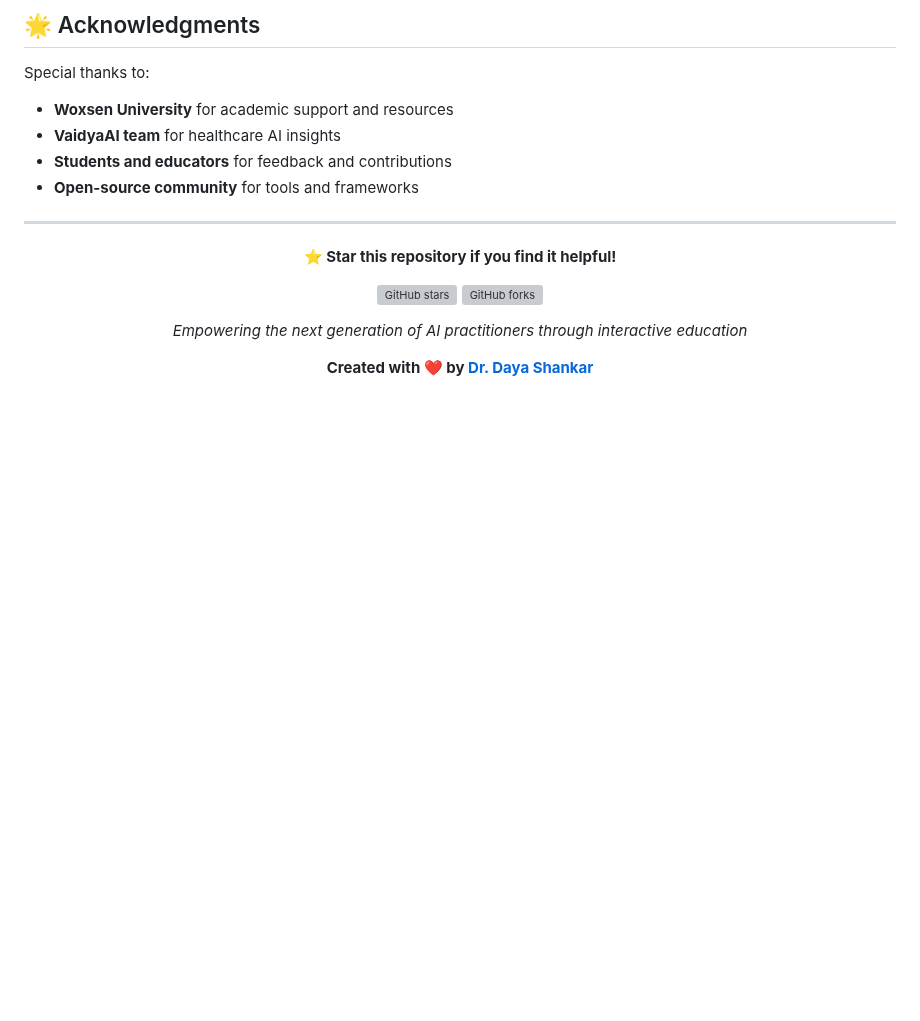
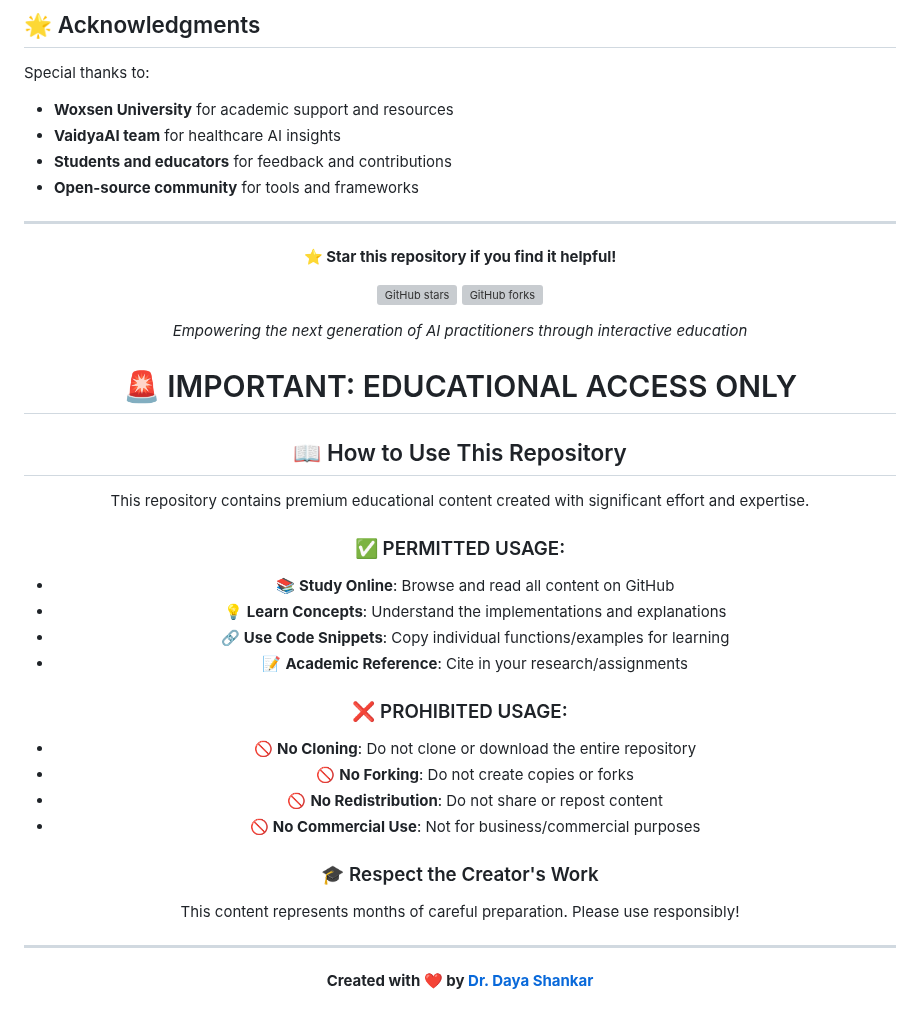
Before and after one commit to dayashankar-ai/interactive-deep-learning-lectures, a Markdown page: README.md, the part around the change. GitHub-like rendering; blank space fills up the shorter version; grey boxes are pictures that could not be loaded.

Commit message:
Update with restricted use README.md

```diff
--- a/README.md
+++ b/README.md
@@ -208,6 +208,27 @@ Special thanks to:
 
 *Empowering the next generation of AI practitioners through interactive education*
 
+# 🚨 IMPORTANT: EDUCATIONAL ACCESS ONLY
+
+## 📖 How to Use This Repository
+This repository contains premium educational content created with significant effort and expertise.
+
+### ✅ PERMITTED USAGE:
+- 📚 **Study Online**: Browse and read all content on GitHub
+- 💡 **Learn Concepts**: Understand the implementations and explanations
+- 🔗 **Use Code Snippets**: Copy individual functions/examples for learning
+- 📝 **Academic Reference**: Cite in your research/assignments
+
+### ❌ PROHIBITED USAGE:
+- 🚫 **No Cloning**: Do not clone or download the entire repository
+- 🚫 **No Forking**: Do not create copies or forks
+- 🚫 **No Redistribution**: Do not share or repost content
+- 🚫 **No Commercial Use**: Not for business/commercial purposes
+
+### 🎓 Respect the Creator's Work
+This content represents months of careful preparation. Please use responsibly!
+
+---
 **Created with ❤️ by [Dr. Daya Shankar](https://www.dayashankar.com)**
 
 </div>
```
